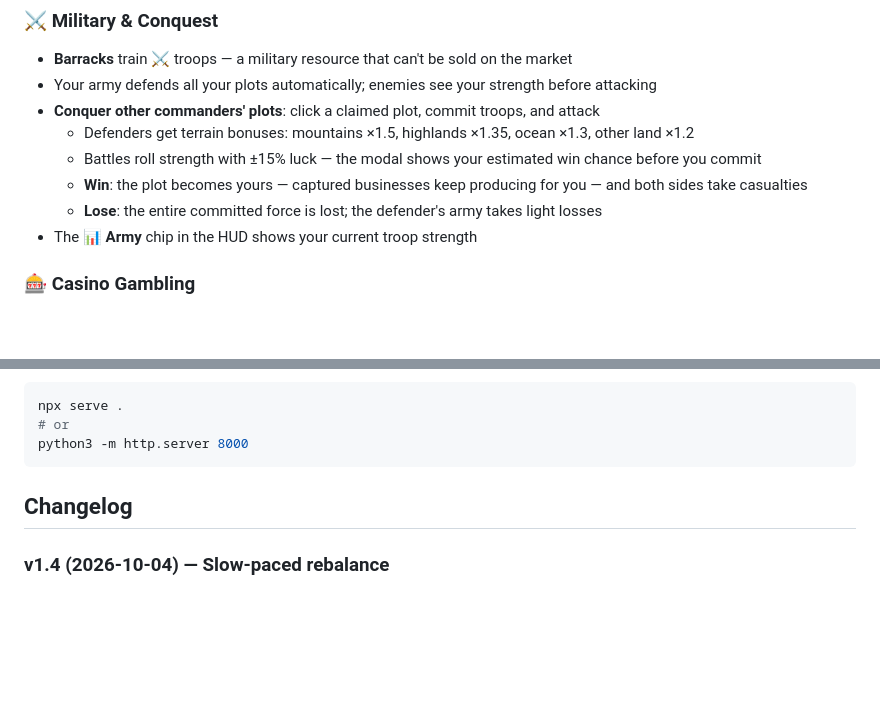
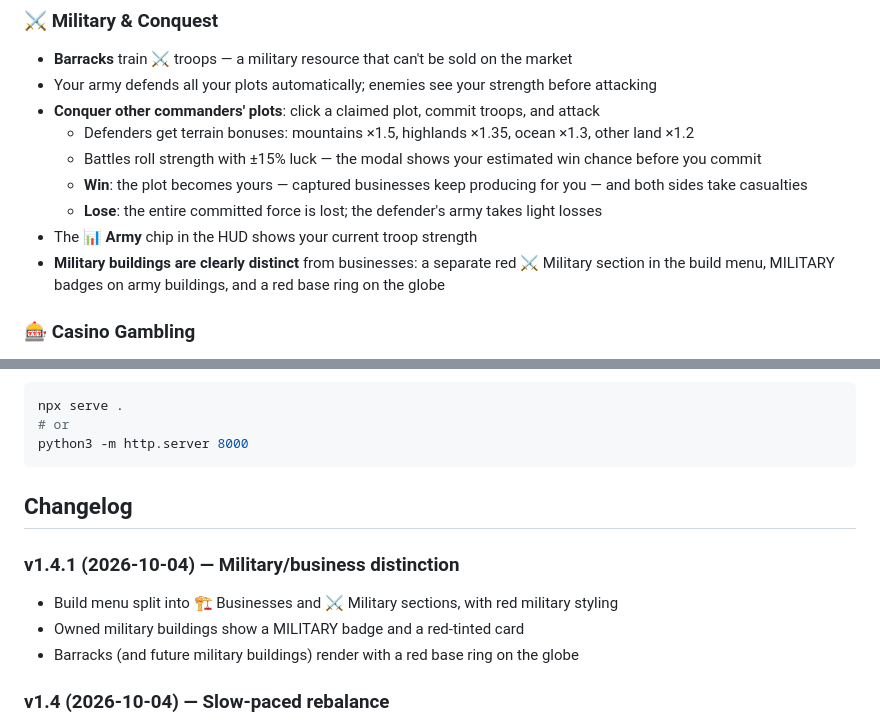
Before and after one commit to TheGeneral4757/Open-World-Fork, a Markdown page: README.md, 2 parts joined by grey strips. Rendered like a GitHub page; blank space fills up the shorter version.

Commit message:
Document v1.4.1 military/business distinction

```diff
--- a/README.md
+++ b/README.md
@@ -49,6 +49,7 @@ An interactive 3D Earth strategy game — claim land, build businesses, produce
   - **Win**: the plot becomes yours — captured businesses keep producing for you — and both sides take casualties
   - **Lose**: the entire committed force is lost; the defender's army takes light losses
 - The 📊 **Army** chip in the HUD shows your current troop strength
+- **Military buildings are clearly distinct** from businesses: a separate red ⚔️ Military section in the build menu, MILITARY badges on army buildings, and a red base ring on the globe
 
 ### 🎰 Casino Gambling
 - Casinos don't produce steadily — each tick rolls a slot machine:
@@ -143,6 +144,11 @@ python3 -m http.server 8000
 
 ## Changelog
 
+### v1.4.1 (2026-10-04) — Military/business distinction
+- Build menu split into 🏗️ Businesses and ⚔️ Military sections, with red military styling
+- Owned military buildings show a MILITARY badge and a red-tinted card
+- Barracks (and future military buildings) render with a red base ring on the globe
+
 ### v1.4 (2026-10-04) — Slow-paced rebalance
 - Production rates cut to ~40% across all businesses (a Farm now pays for itself in ~8 minutes instead of ~90 seconds)
 - Business build costs doubled (Farm $16k → Tech Hub $1.2M)
```
